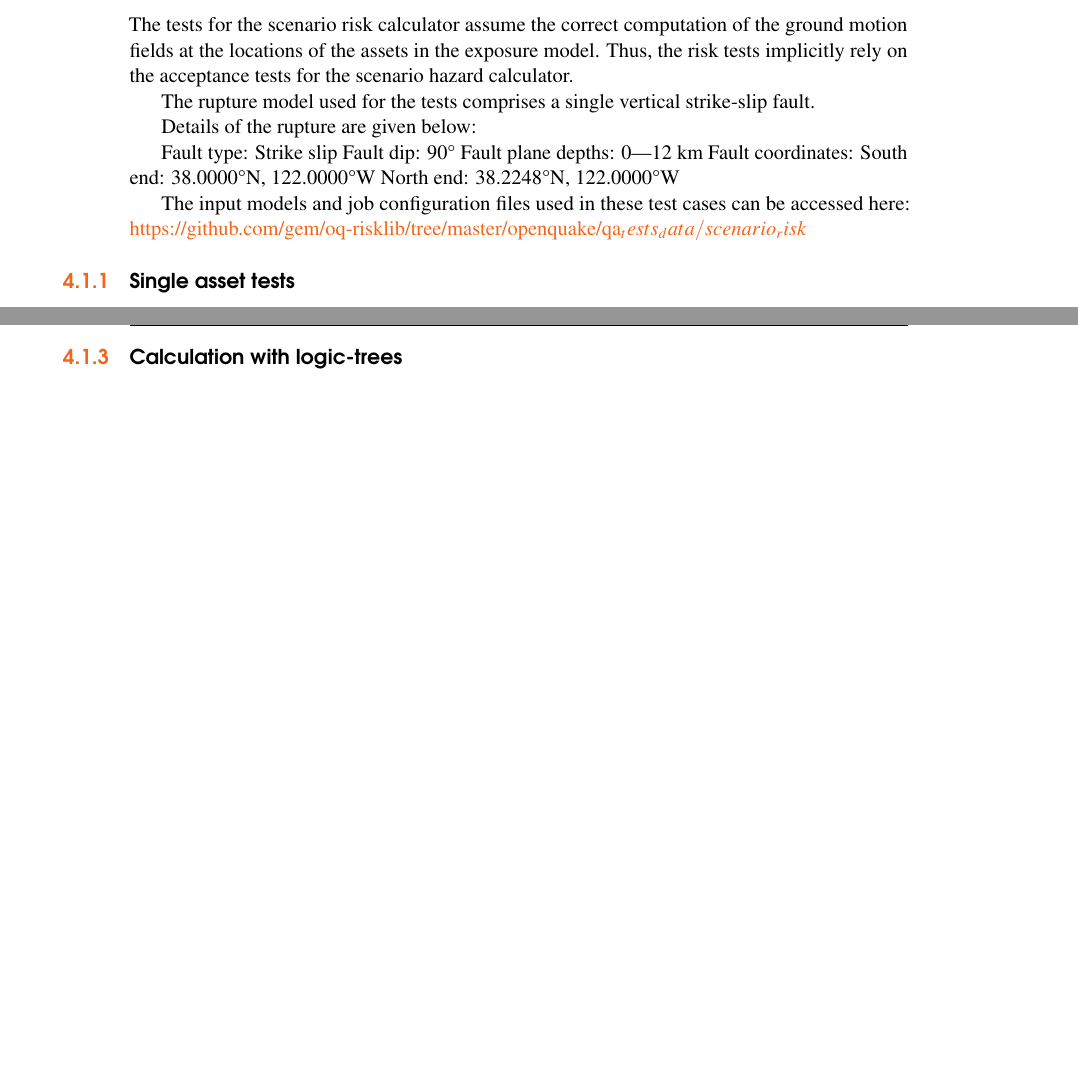
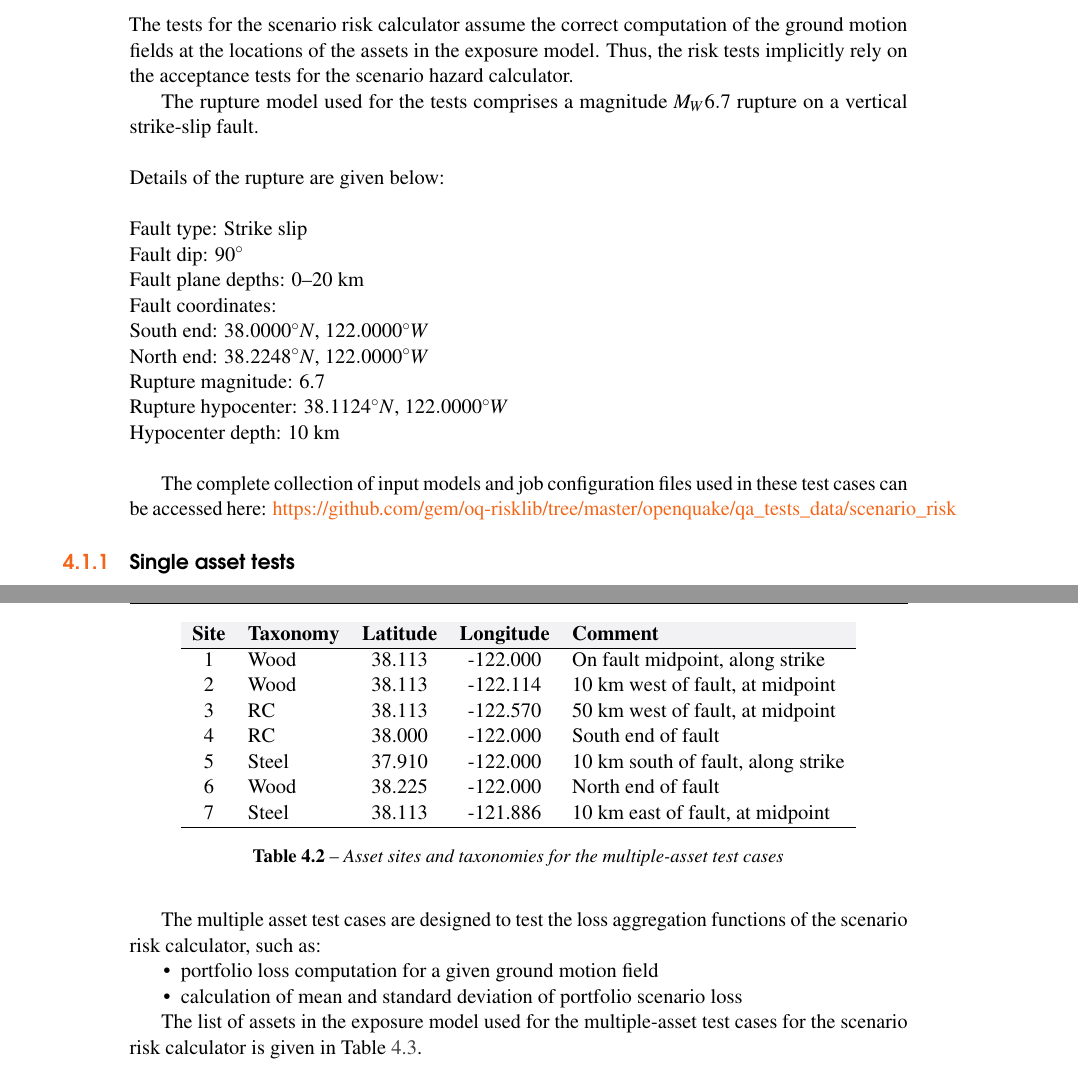
Before and after one commit to GEMScienceTools/oq-risk-book, a LaTeX thesis (oq-risk-qa.tex, which reads configuration/configuration.tex, qareport/acc-scenario-multiple.tex, qareport/acc-scenario.tex): two parts of pages 29 and 33 of 51 before the commit and two parts of pages 29 and 32 of 49 after it, joined at a grey line, cut so that both start at the same text, the shorter picture padded with empty space. Compiled offline with pdfLaTeX.

Commit message:
asset tables and fault information

```diff
--- a/configuration/configuration.tex
+++ b/configuration/configuration.tex
@@ -82,9 +82,13 @@
 \usepackage{verbatim}
 \usepackage{fancyvrb}
 \usepackage{color, colortbl}
+\definecolor{darkgray}{gray}{0.25}
 \definecolor{darkblue}{rgb}{.2, .2, .8}
-\definecolor{darkgray}{gray}{0.25}
-
+\definecolor{almond}{rgb}{0.94, 0.87, 0.8}
+\definecolor{ashgrey}{rgb}{0.7, 0.75, 0.71}
+\definecolor{anti-flashwhite}{rgb}{0.95, 0.95, 0.96}
+\definecolor{anti-flashwhite}{rgb}{0.95, 0.95, 0.96}
+\definecolor{airforceblue}{rgb}{0.36, 0.54, 0.66}
 
 % Index
 \usepackage{calc} % For simpler calculation - used for spacing the index letter headings correctly
--- /dev/null
+++ b/qareport/acc-scenario-multiple.tex
@@ -0,0 +1,10 @@
+The multiple asset test cases are designed to test the loss aggregation functions of the scenario risk calculator, such as:
+
+\begin{itemize}
+\item portfolio loss computation for a given ground motion field
+\item calculation of mean and standard deviation of portfolio scenario loss
+\end{itemize}
+
+\input{qareport/tab-assets.tex}
+
+The list of assets in the exposure model used for the multiple-asset test cases for the scenario risk calculator is given in Table \ref{tab:assets}.
--- a/qareport/acc-scenario.tex
+++ b/qareport/acc-scenario.tex
@@ -1,19 +1,23 @@
 The tests for the scenario risk calculator assume the correct computation of the ground motion fields at the locations of the assets in the exposure model. Thus, the risk tests implicitly rely on the acceptance tests for the scenario hazard calculator.
 
-The rupture model used for the tests comprises a single vertical strike-slip fault.
+The rupture model used for the tests comprises a magnitude $M_W 6.7$ rupture on a vertical strike-slip fault.\\
 
-Details of the rupture are given below:
+\noindent Details of the rupture are given below:\\
 
-Fault type: Strike slip
-Fault dip: 90°
-Fault plane depths: 0—12 km
-Fault coordinates:
-South end: 38.0000°N, 122.0000°W
-North end: 38.2248°N, 122.0000°W
+\noindent
+Fault type: Strike slip\\
+Fault dip: $90^{\circ}$\\
+Fault plane depths: 0--20 km\\
+Fault coordinates:\\
+South end: $38.0000^{\circ} N$, $122.0000^{\circ} W$\\
+North end: $38.2248^{\circ} N$, $122.0000^{\circ} W$\\
+Rupture magnitude: 6.7\\
+Rupture hypocenter: $38.1124^{\circ} N$, $122.0000^{\circ} W$\\
+Hypocenter depth: 10 km\\
 
-The input models and job configuration files used in these test cases can be accessed here:
+The complete collection of input models and job configuration files used in these test cases can be accessed here:
 \href{https://github.com/gem/oq-risklib/tree/master/openquake/qa_tests_data/scenario_risk}
-{https://github.com/gem/oq-risklib/tree/master/openquake/qa_tests_data/scenario_risk}
+{https://github.com/gem/oq-risklib/tree/master/openquake/qa\_tests\_data/scenario\_risk}
 
 \subsection{Single asset tests}
 \label{subsec:acc-scenario-single}
@@ -25,6 +29,6 @@ The input models and job configuration files used in these test cases can be acc
 \include{qareport/acc-scenario-multiple}
 
 % -----------------------------------------------------------------------------
-\subsection{Calculation with logic-trees}
-\label{subsec:acc-scenario-logictrees}
-\include{qareport/acc-scenario-logictrees}
+% \subsection{Calculation with logic-trees}
+% \label{subsec:acc-scenario-logictrees}
+% \include{qareport/acc-scenario-logictrees}
--- /dev/null
+++ b/qareport/tab-assets.tex
@@ -0,0 +1,22 @@
+\begin{table}
+
+\centering
+\begin{tabular}{ c l c c l }
+
+\hline
+\rowcolor{anti-flashwhite}
+\bf{Site} & \bf{Taxonomy} & \bf{Latitude} & \bf{Longitude} & \bf{Comment} \\
+\hline
+1 & Wood & 38.113 & -122.000 & On fault midpoint, along strike \\
+2 & Wood & 38.113 & -122.114 & 10 km west of fault, at midpoint \\
+3 & RC & 38.113 & -122.570 & 50 km west of fault, at midpoint \\
+4 & RC & 38.000 & -122.000 & South end of fault \\
+5 & Steel & 37.910 & -122.000 & 10 km south of fault, along strike \\
+6 & Wood & 38.225 & -122.000 & North end of fault \\
+7 & Steel & 38.113 & -121.886 & 10 km east of fault, at midpoint \\
+\hline
+\end{tabular}
+
+\caption{Asset sites and taxonomies for the multiple-asset test cases}
+\label{tab:assets}
+\end{table}
```
Also changed, not shown: qareport/acc-classical-multiple.tex (added, +5 -0 lines), qareport/acc-classical-single.tex (added, +10 -0 lines), qareport/acc-classical.tex (+11 -10 lines), qareport/acc-eventbased-multiple.tex (added, +6 -0 lines), qareport/acc-eventbased-single.tex (added, +11 -0 lines), qareport/acc-eventbased.tex (+13 -10 lines), qareport/acc-scenario-single.tex (+4 -1 lines), qareport/tab-asset.tex (added, +16 -0 lines), oq-risk-qa.pdf, qareport/acc-classical-logictrees.tex (added), qareport/acc-eventbased-logictrees.tex (added), qareport/acc-scenario-logictrees.tex (added), 4 other files.
